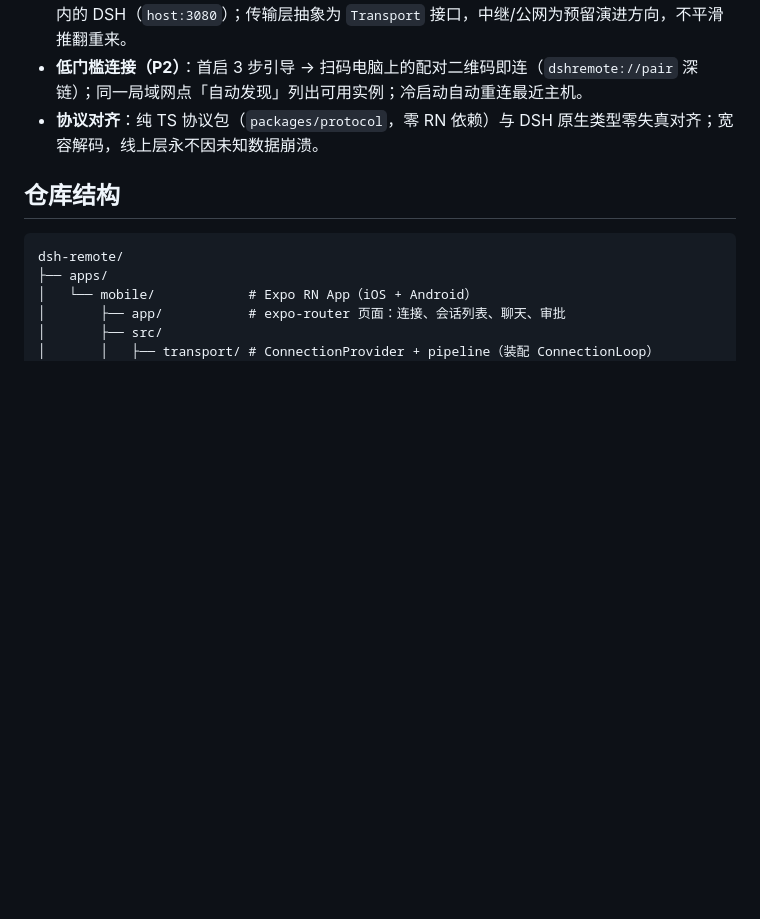
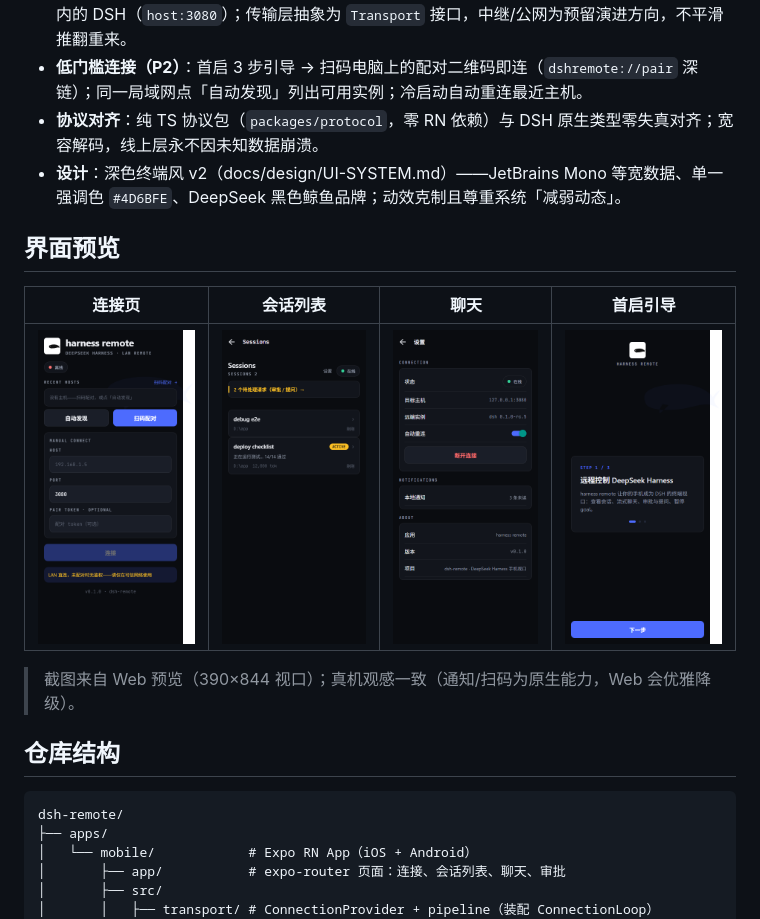
Before and after one commit to Andiii208/dsh-harness-remote, a Markdown page: README.md, the part around the change. Drawn GitHub-style; pictures changed too: docs/screenshots/chat.png (added), docs/screenshots/connect.png (added), docs/screenshots/onboarding.png (added); blank space fills up the shorter version.

```diff
--- a/README.md
+++ b/README.md
@@ -11,6 +11,15 @@ dsh-remote 是一个开源社区产品：用手机远程连接 DeepSeek Harness
 - **LAN 起步、传输可插拔**：自动发现 + 二维码配对 + 最近主机一键重连，也可以手动直连局域网内的 DSH（`host:3080`）；传输层抽象为 `Transport` 接口，中继/公网为预留演进方向，不平滑推翻重来。
 - **低门槛连接（P2）**：首启 3 步引导 → 扫码电脑上的配对二维码即连（`dshremote://pair` 深链）；同一局域网点「自动发现」列出可用实例；冷启动自动重连最近主机。
 - **协议对齐**：纯 TS 协议包（`packages/protocol`，零 RN 依赖）与 DSH 原生类型零失真对齐；宽容解码，线上层永不因未知数据崩溃。
+- **设计**：深色终端风 v2（docs/design/UI-SYSTEM.md）——JetBrains Mono 等宽数据、单一强调色 `#4D6BFE`、DeepSeek 黑色鲸鱼品牌；动效克制且尊重系统「减弱动态」。
+
+## 界面预览
+
+| 连接页 | 会话列表 | 聊天 | 首启引导 |
+|---|---|---|---|
+| ![connect](docs/screenshots/connect.png) | ![sessions](docs/screenshots/sessions.png) | ![chat](docs/screenshots/chat.png) | ![onboarding](docs/screenshots/onboarding.png) |
+
+> 截图来自 Web 预览（390×844 视口）；真机观感一致（通知/扫码为原生能力，Web 会优雅降级）。
 
 ## 仓库结构
 
```
Also changed, not shown: 4 other files.
